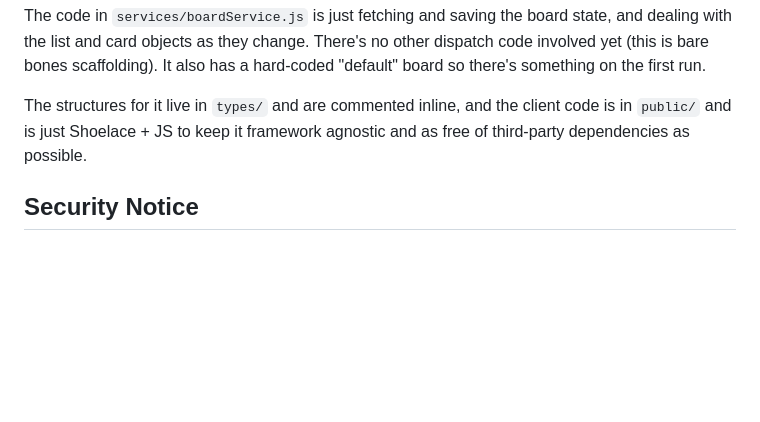
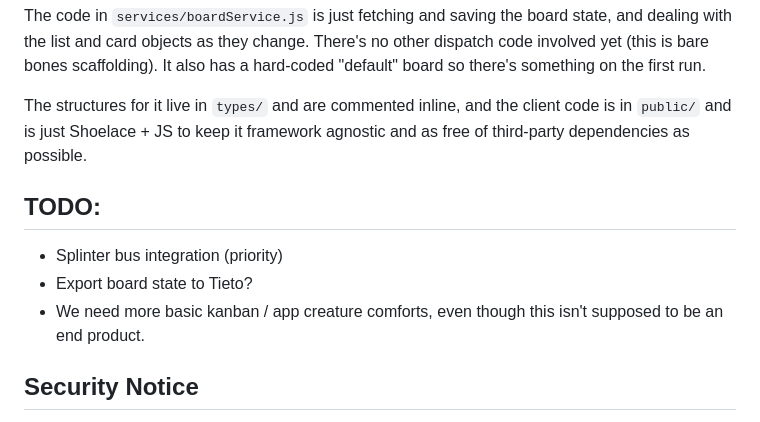
Before and after one commit to timthepost/threadwell, a Markdown page: README.md, the part around the change. Drawn GitHub-style; blank space fills up the shorter version.

Commit message:
readme: add short todo

```diff
--- a/README.md
+++ b/README.md
@@ -38,6 +38,12 @@ It also has a hard-coded "default" board so there's something on the first run.
 The structures for it live in `types/` and are commented inline, and the client code is in `public/` and is
 just Shoelace + JS to keep it framework agnostic and as free of third-party dependencies as possible.
 
+## TODO:
+
+ - Splinter bus integration (priority)
+ - Export board state to Tieto?
+ - We need more basic kanban / app creature comforts, even though this isn't supposed to be an end product.
+
 ## Security Notice
 
 This does have outside dependencies, so note that specific versions of dependencies are specified in the hopes
```
